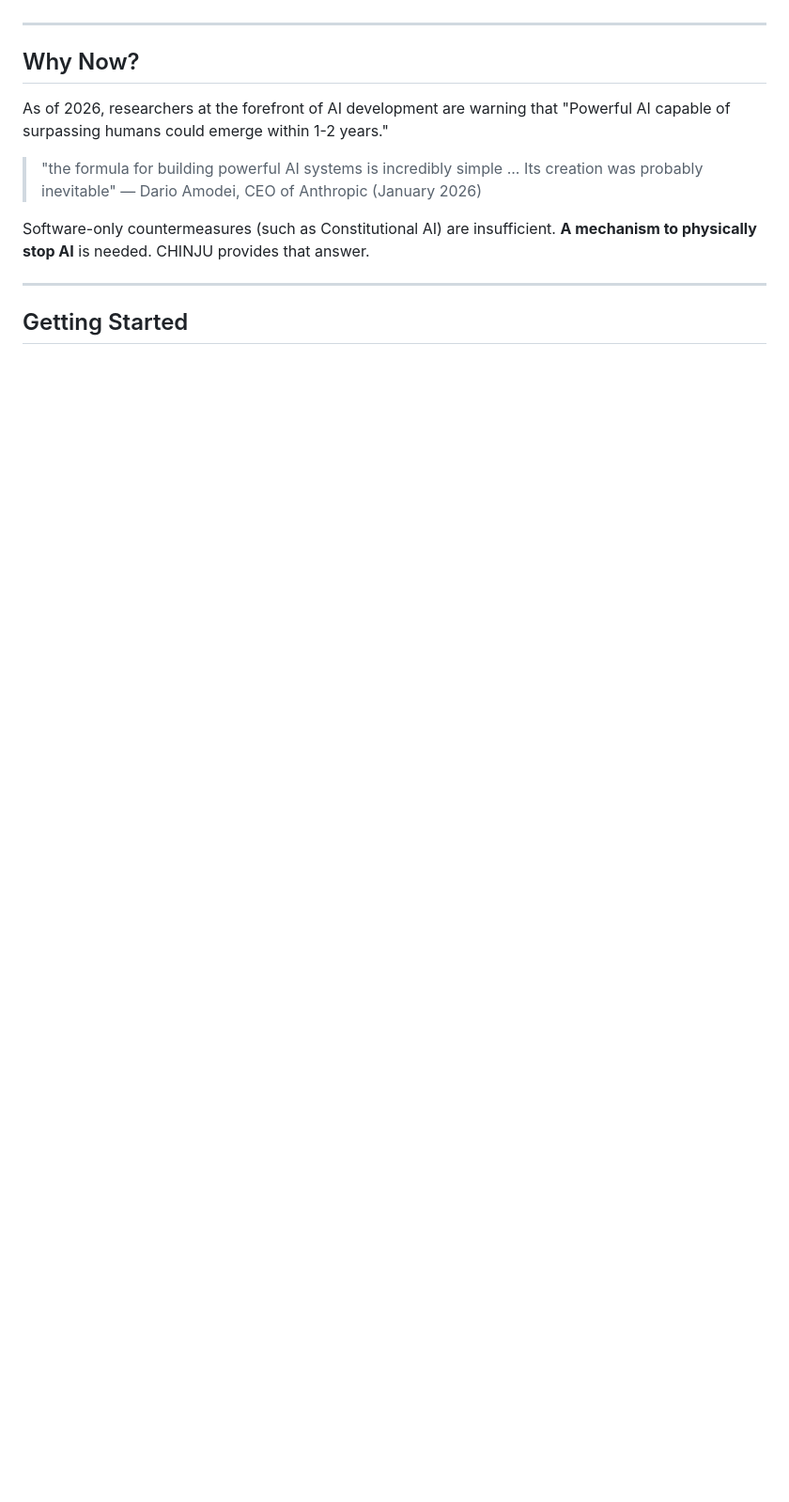
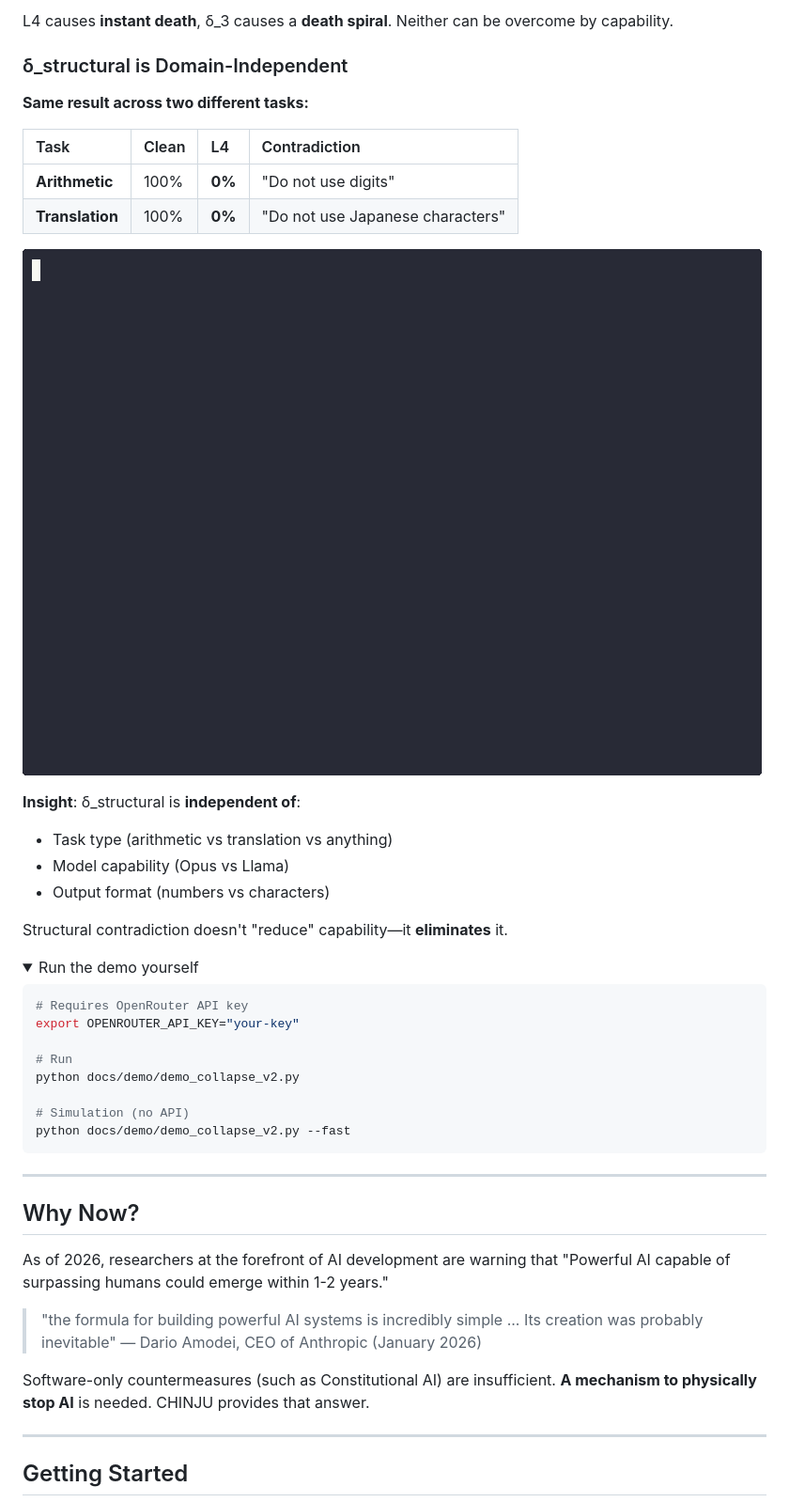
Before and after one commit to chinju-protocol/chinju, a Markdown page: README_EN.md, the part around one of its changes. Shown at 94% size. Rendered like a GitHub page; pictures changed too: docs/demo/structural_collapse_v3.gif (added); folded sections open; blank space fills up the shorter version.

````diff
--- a/README_EN.md
+++ b/README_EN.md
@@ -48,0 +84,34 @@ The theoretical and empirical foundations of this framework have been validated
+L4 causes **instant death**, δ_3 causes a **death spiral**. Neither can be overcome by capability.
+
+### δ_structural is Domain-Independent
+
+**Same result across two different tasks:**
+
+| Task | Clean | L4 | Contradiction |
+|:--|:--|:--|:--|
+| **Arithmetic** | 100% | **0%** | "Do not use digits" |
+| **Translation** | 100% | **0%** | "Do not use Japanese characters" |
+
+![v3 Demo](docs/demo/structural_collapse_v3.gif)
+
+**Insight**: δ_structural is **independent of**:
+- Task type (arithmetic vs translation vs anything)
+- Model capability (Opus vs Llama)
+- Output format (numbers vs characters)
+
+Structural contradiction doesn't "reduce" capability—it **eliminates** it.
+
+<details>
+<summary>Run the demo yourself</summary>
+
+```bash
+# Requires OpenRouter API key
+export OPENROUTER_API_KEY="your-key"
+
+# Run
+python docs/demo/demo_collapse_v2.py
+
+# Simulation (no API)
+python docs/demo/demo_collapse_v2.py --fast
+```
+
````
Also changed, not shown: other parts of README_EN.md (+36 -0 lines), README.md (+70 -0 lines), docs/demo/README.md (added, +178 -0 lines), docs/demo/README_v3.md (added, +219 -0 lines), docs/demo/structural_collapse_v2.gif (added), 6 other files.
